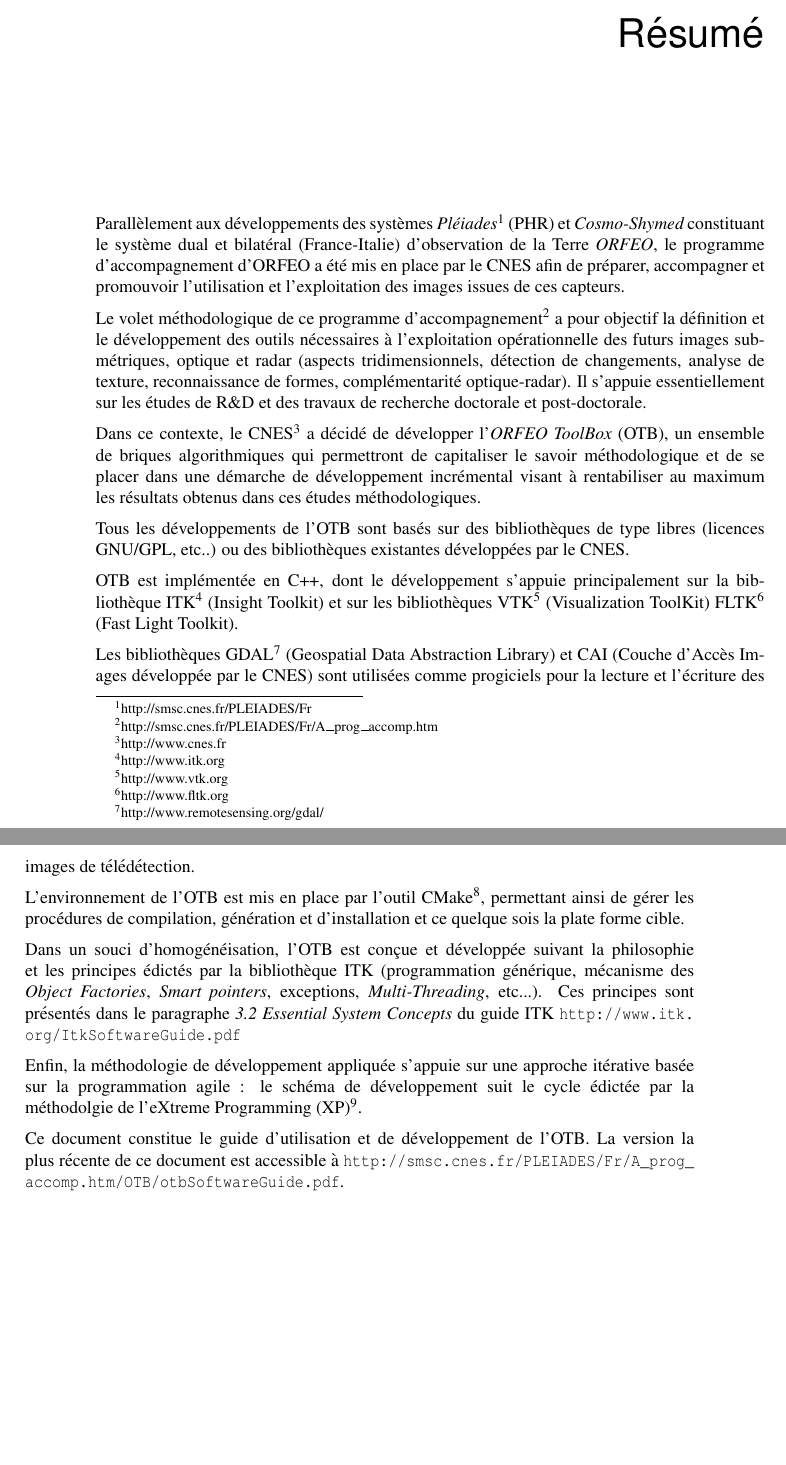
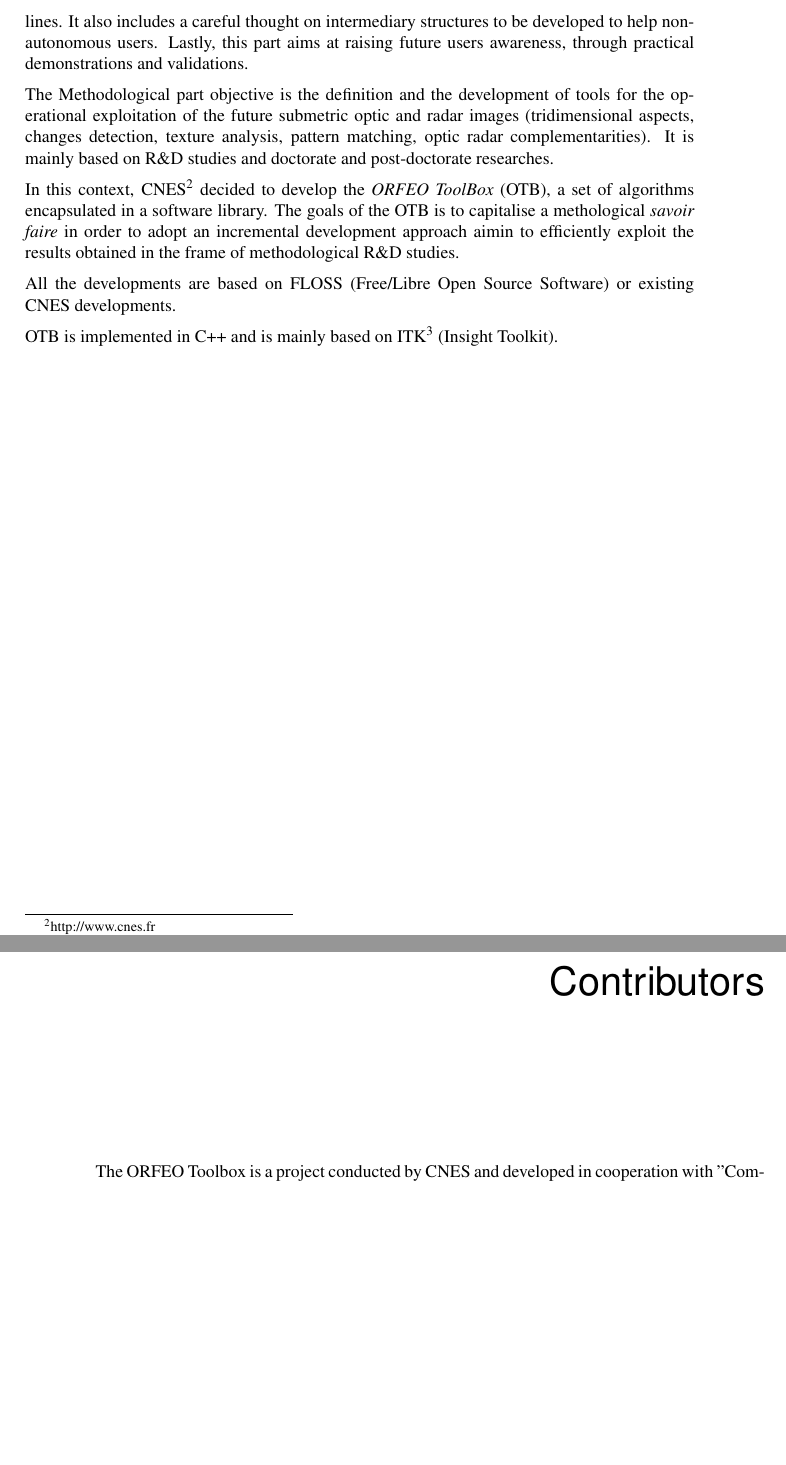
Before and after one commit to orfeotoolbox/OTB-Documents, a LaTeX document (SoftwareGuide/Latex/SoftwareGuide.tex, which reads SoftwareGuide/Latex/Abstract.tex, SoftwareGuide/Latex/Contributors.tex): two parts of pages 3 and 4 of 32 before the commit and two parts of pages 4 and 5 of 32 after it, joined at a grey line, cut at the place of the change, the shorter picture padded with empty space. Compiled offline with pdfLaTeX; a LaTeX package or settings file that is missing is left out.

Commit message:
Traduction de l introduction

```diff
--- a/SoftwareGuide/Latex/Abstract.tex
+++ b/SoftwareGuide/Latex/Abstract.tex
@@ -1,16 +1,6 @@
-\chapter*{R\'{e}sum\'{e}}
+\chapter*{Foreword}
 \noindent
 
-Parall\`{e}lement aux d\'{e}veloppements des syst\`{e}mes \emph{Pl\'{e}iades}\footnote{http://smsc.cnes.fr/PLEIADES/Fr} (PHR) et \emph{Cosmo-Shymed} constituant le syst\`{e}me
-dual et bilat\'{e}ral (France-Italie) d'observation de la Terre \emph{ORFEO}, le
-programme d'accompagnement d'ORFEO a \'{e}t\'{e} mis en place par le \href{http://www.cnes.fr}{CNES}
-afin de pr\'{e}parer, accompagner et promouvoir l'utilisation  et l'exploitation des images issues de ces capteurs.
 
-Le volet m\'{e}thodologique de ce programme d'accompagnement\footnote{http://smsc.cnes.fr/PLEIADES/Fr/A\_prog\_accomp.htm} a pour objectif la d\'{e}finition et le d\'{e}veloppement des outils n\'{e}cessaires \`{a} l'exploitation
-op\'{e}rationnelle des futurs images sub-m\'{e}triques, optique et radar (aspects tridimensionnels, d\'{e}tection de changements, analyse de texture,
-reconnaissance de formes, compl\'{e}mentarit\'{e} optique-radar). Il s'appuie essentiellement sur les \'{e}tudes de R\&D et des
-travaux de recherche doctorale et post-doctorale.
+Beside the Pleiades (PHR) and Cosmo-Skymed (CSK) systems developments forming ORFEO, the dual and bilateral system (France - Italy) for Earth Observation, the ORFEO Accompaniment Program was set up, to prepare, accompany and promote the use and the exploitation of the images derived from these sensors.
 
-Dans ce contexte, le CNES\footnote{http://www.cnes.fr} a d\'{e}cid\'{e} de d\'{e}velopper l'\emph{ORFEO ToolBox} (OTB), un ensemble de briques algorithmiques qui
-permettront de capitaliser le savoir m\'{e}thodologique et de se placer dans une d\'{e}marche de d\'{e}veloppement incr\'{e}mental visant
-\`{a} rentabiliser au maximum les r\'{e}sultats obtenus dans ces \'{e}tudes m\'{e}thodologiques.
@@ -17,28 +26,38 @@
+processing lines. It also includes a careful thought on intermediary
+structures to be developed to help non-autonomous users. Lastly, this part aims at raising future users awareness, through practical demonstrations and validations.
+
+The Methodological part objective is the definition and the
+development of tools for the operational exploitation of the future
+submetric optic and radar images (tridimensional aspects, changes
+detection, texture analysis, pattern matching, optic radar
+complementarities). It is mainly based on R\&D studies and doctorate
+and post-doctorate researches.
+
+In this context, CNES\footnote{http://www.cnes.fr} decided to develop
+the \emph{ORFEO ToolBox} (OTB), a set of algorithms encapsulated in a
+software library. The goals of the OTB is to capitalise a methological
+\textit{savoir faire} in order to adopt an incremental development
+approach aimin to efficiently exploit the results obtained in the
+frame of methodological R\&D studies.
+
+All the developments are based on FLOSS (Free/Libre Open Source
+Software) or existing CNES developments.
+
+OTB is implemented in C++ and is mainly based on
+ITK\footnote{http://www.itk.org} (Insight Toolkit).
 
 
-Tous les d\'{e}veloppements de l'OTB sont bas\'{e}s sur des biblioth\`{e}ques de type libres (licences GNU/GPL, etc..)
-ou des biblioth\`{e}ques existantes d\'{e}velopp\'{e}es par le CNES.
+%% L'environnement de l'OTB est mis en place par l'outil CMake\footnote{http://www.cmake.org},
+%% permettant ainsi de g\'{e}rer les proc\'{e}dures de compilation, g\'{e}n\'{e}ration et d'installation et ce quelque sois la plate forme cible.
 
+%% Dans un souci d'homog\'{e}n\'{e}isation, l'OTB est con\c{c}ue et d\'{e}velopp\'{e}e suivant la philosophie et les principes \'{e}dict\'{e}s
+%% par la biblioth\`{e}que ITK (programmation g\'{e}n\'{e}rique, m\'{e}canisme des \emph{Object Factories}, \emph{Smart pointers}, exceptions, \emph{Multi-Threading}, etc...).
+%% Ces principes sont pr\'{e}sent\'{e}s dans le paragraphe \emph{3.2 Essential System Concepts} du guide ITK \url{http://www.itk.org/ItkSoftwareGuide.pdf}
 
-OTB est impl\'{e}ment\'{e}e en C++, dont le d\'{e}veloppement s'appuie principalement sur la biblioth\`{e}que
- ITK\footnote{http://www.itk.org} (Insight Toolkit) et sur les biblioth\`{e}ques VTK\footnote{http://www.vtk.org} (Visualization ToolKit)
- FLTK\footnote{http://www.fltk.org} (Fast Light Toolkit).
-
-Les biblioth\`{e}ques GDAL\footnote{http://www.remotesensing.org/gdal/} (Geospatial Data Abstraction Library) et
-CAI (Couche d'Acc\`{e}s Images d\'{e}velopp\'{e}e par le CNES) sont utilis\'{e}es comme progiciels pour la lecture et l'\'{e}criture des images de t\'{e}l\'{e}d\'{e}tection.
-
-
-L'environnement de l'OTB est mis en place par l'outil CMake\footnote{http://www.cmake.org},
-permettant ainsi de g\'{e}rer les proc\'{e}dures de compilation, g\'{e}n\'{e}ration et d'installation et ce quelque sois la plate forme cible.
-
-Dans un souci d'homog\'{e}n\'{e}isation, l'OTB est con\c{c}ue et d\'{e}velopp\'{e}e suivant la philosophie et les principes \'{e}dict\'{e}s
-par la biblioth\`{e}que ITK (programmation g\'{e}n\'{e}rique, m\'{e}canisme des \emph{Object Factories}, \emph{Smart pointers}, exceptions, \emph{Multi-Threading}, etc...).
-Ces principes sont pr\'{e}sent\'{e}s dans le paragraphe \emph{3.2 Essential System Concepts} du guide ITK \url{http://www.itk.org/ItkSoftwareGuide.pdf}
-
-Enfin, la m\'{e}thodologie de d\'{e}veloppement appliqu\'{e}e s'appuie sur une approche it\'{e}rative bas\'{e}e sur la programmation agile :
-le sch\'{e}ma de d\'{e}veloppement suit le cycle \'{e}dict\'{e}e par la m\'{e}thodolgie de l'eXtreme Programming (XP)\footnote{http://www.xprogramming.com}.
+%% Enfin, la m\'{e}thodologie de d\'{e}veloppement appliqu\'{e}e s'appuie sur une approche it\'{e}rative bas\'{e}e sur la programmation agile :
+%% le sch\'{e}ma de d\'{e}veloppement suit le cycle \'{e}dict\'{e}e par la m\'{e}thodolgie de l'eXtreme Programming (XP)\footnote{http://www.xprogramming.com}.
 
 
 
-Ce document constitue le guide d'utilisation et de d\'{e}veloppement de l'OTB. La version la plus r\'{e}cente de ce document est accessible \`{a}
-\url{http://smsc.cnes.fr/PLEIADES/Fr/A_prog_accomp.htm/OTB/otbSoftwareGuide.pdf}.
+%% Ce document constitue le guide d'utilisation et de d\'{e}veloppement de l'OTB. La version la plus r\'{e}cente de ce document est accessible \`{a}
+%% \url{http://smsc.cnes.fr/PLEIADES/Fr/A_prog_accomp.htm/OTB/otbSoftwareGuide.pdf}.
--- a/SoftwareGuide/Latex/Contributors.tex
+++ b/SoftwareGuide/Latex/Contributors.tex
@@ -1,5 +1,5 @@
-\chapter*{Contributeurs}
+\chapter*{Contributors}
 \noindent
 
-L'ORFEO ToolBox \href{http://smsc.cnes.fr/PLEIADES/Fr/A_prog_accomp.htm/}{(OTB)} est un projet mis en place par le \href{http://www.cnes.fr}{CNES} et d\'{e}velopp\'{e} par la
-soci\'{e}t\'{e} \href{http://www.c-s.fr}{"Communication \& Syst\`{e}mes" (CS)}
+The ORFEO Toolbox is a project conducted by CNES and developed in
+cooperation with \href{http://www.c-s.fr}{"Communication \& Syst\`{e}mes" (CS)}
```
Also changed, not shown: SoftwareGuide/Latex/Abstract.tex (19 more changed lines).
